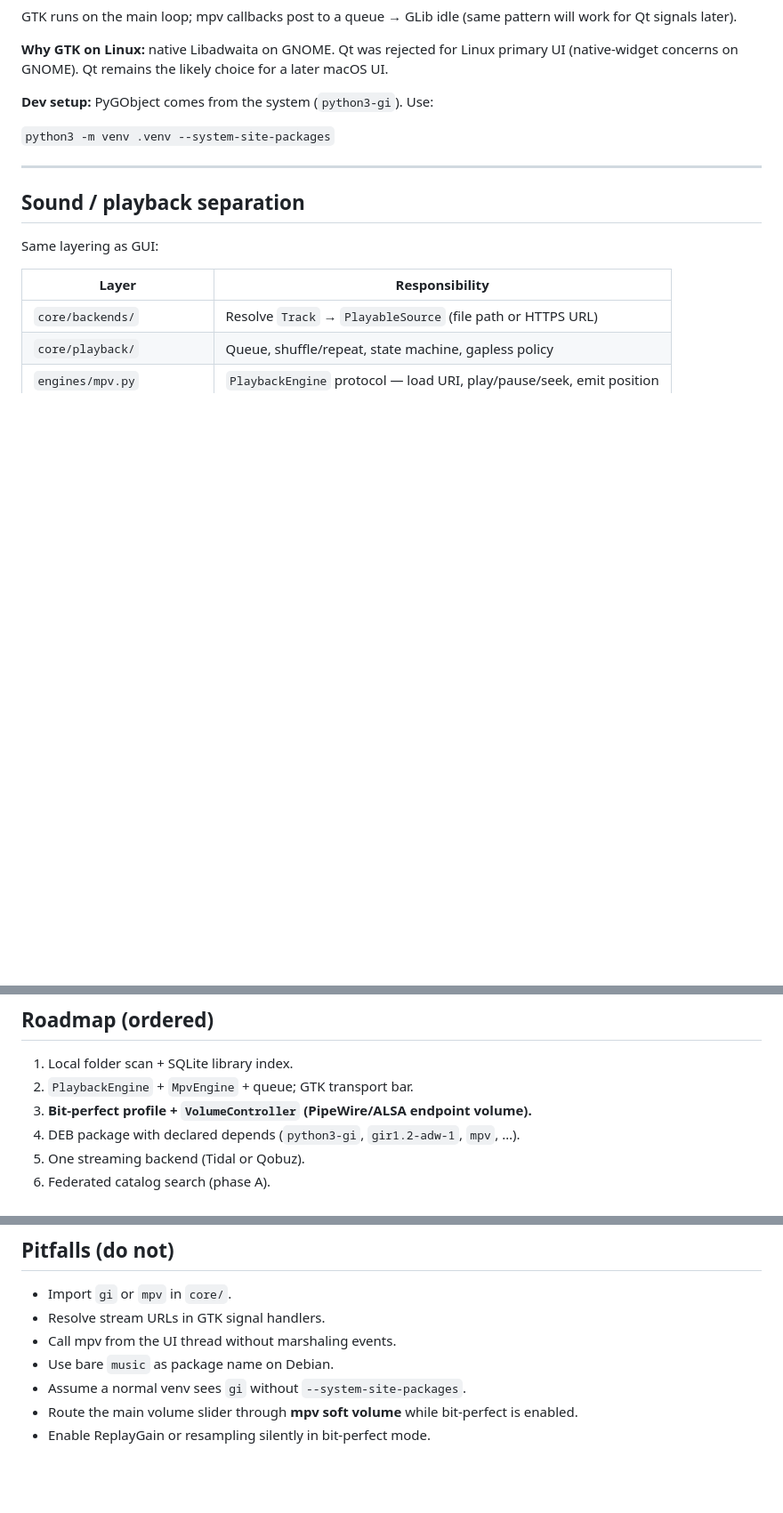
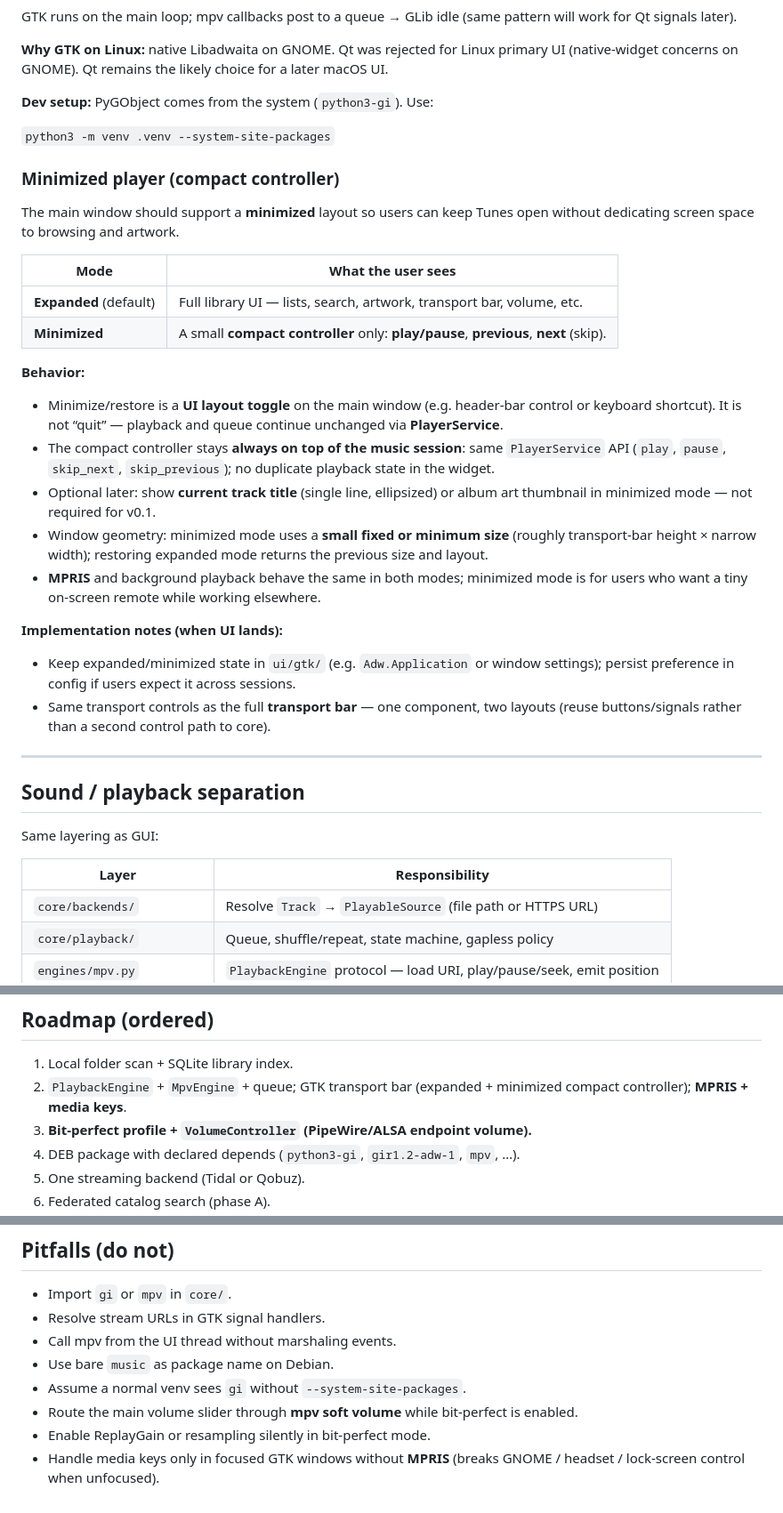
Before and after one commit to mbrennwa/tunes-player, a Markdown page: docs/ARCHITECTURE.md, 3 parts joined by grey strips. Shown at 89% size. Drawn GitHub-style; blank space fills up the shorter version.

```diff
--- a/docs/ARCHITECTURE.md
+++ b/docs/ARCHITECTURE.md
@@ -107,6 +109,39 @@ will work for Qt signals later).
 
 `python3 -m venv .venv --system-site-packages`
 
+### Minimized player (compact controller)
+
+The main window should support a **minimized** layout so users can keep Tunes open
+without dedicating screen space to browsing and artwork.
+
+| Mode | What the user sees |
+|------|---------------------|
+| **Expanded** (default) | Full library UI — lists, search, artwork, transport bar, volume, etc. |
+| **Minimized** | A small **compact controller** only: **play/pause**, **previous**, **next** (skip). |
+
+**Behavior:**
+
+- Minimize/restore is a **UI layout toggle** on the main window (e.g. header-bar
+  control or keyboard shortcut). It is not “quit” — playback and queue continue
+  unchanged via **PlayerService**.
+- The compact controller stays **always on top of the music session**: same
+  `PlayerService` API (`play`, `pause`, `skip_next`, `skip_previous`); no duplicate
+  playback state in the widget.
+- Optional later: show **current track title** (single line, ellipsized) or album art
+  thumbnail in minimized mode — not required for v0.1.
+- Window geometry: minimized mode uses a **small fixed or minimum size** (roughly
+  transport-bar height × narrow width); restoring expanded mode returns the previous
+  size and layout.
+- **MPRIS** and background playback behave the same in both modes; minimized mode is
+  for users who want a tiny on-screen remote while working elsewhere.
+
+**Implementation notes (when UI lands):**
+
+- Keep expanded/minimized state in `ui/gtk/` (e.g. `Adw.Application` or window
+  settings); persist preference in config if users expect it across sessions.
+- Same transport controls as the full **transport bar** — one component, two layouts
+  (reuse buttons/signals rather than a second control path to core).
+
 ---
 
 ## Sound / playback separation
@@ -275,7 +346,7 @@ instead of mpv). **AGPL** is unnecessary for a desktop app.
 ## Roadmap (ordered)
 
 1. Local folder scan + SQLite library index.
-2. `PlaybackEngine` + `MpvEngine` + queue; GTK transport bar.
+2. `PlaybackEngine` + `MpvEngine` + queue; GTK transport bar (expanded + minimized compact controller); **MPRIS + media keys**.
 3. **Bit-perfect profile + `VolumeController` (PipeWire/ALSA endpoint volume).**
 4. DEB package with declared depends (`python3-gi`, `gir1.2-adw-1`, `mpv`, …).
 5. One streaming backend (Tidal or Qobuz).
@@ -294,3 +365,5 @@ instead of mpv). **AGPL** is unnecessary for a desktop app.
 - Assume a normal venv sees `gi` without `--system-site-packages`.
 - Route the main volume slider through **mpv soft volume** while bit-perfect is enabled.
 - Enable ReplayGain or resampling silently in bit-perfect mode.
+- Handle media keys only in focused GTK windows without **MPRIS** (breaks GNOME /
+  headset / lock-screen control when unfocused).
```
Also changed, not shown: other parts of docs/ARCHITECTURE.md (+39 -1 lines).
